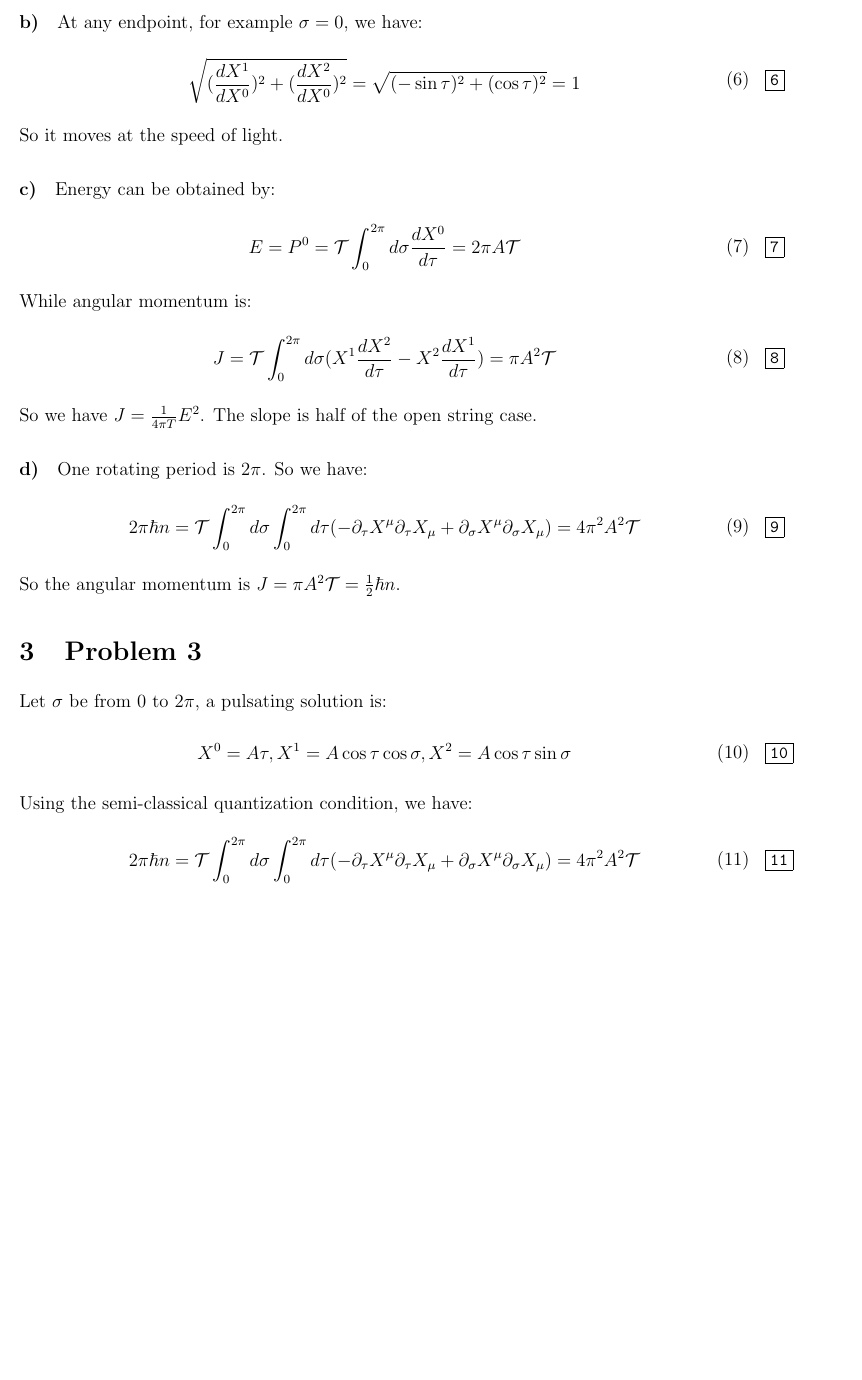
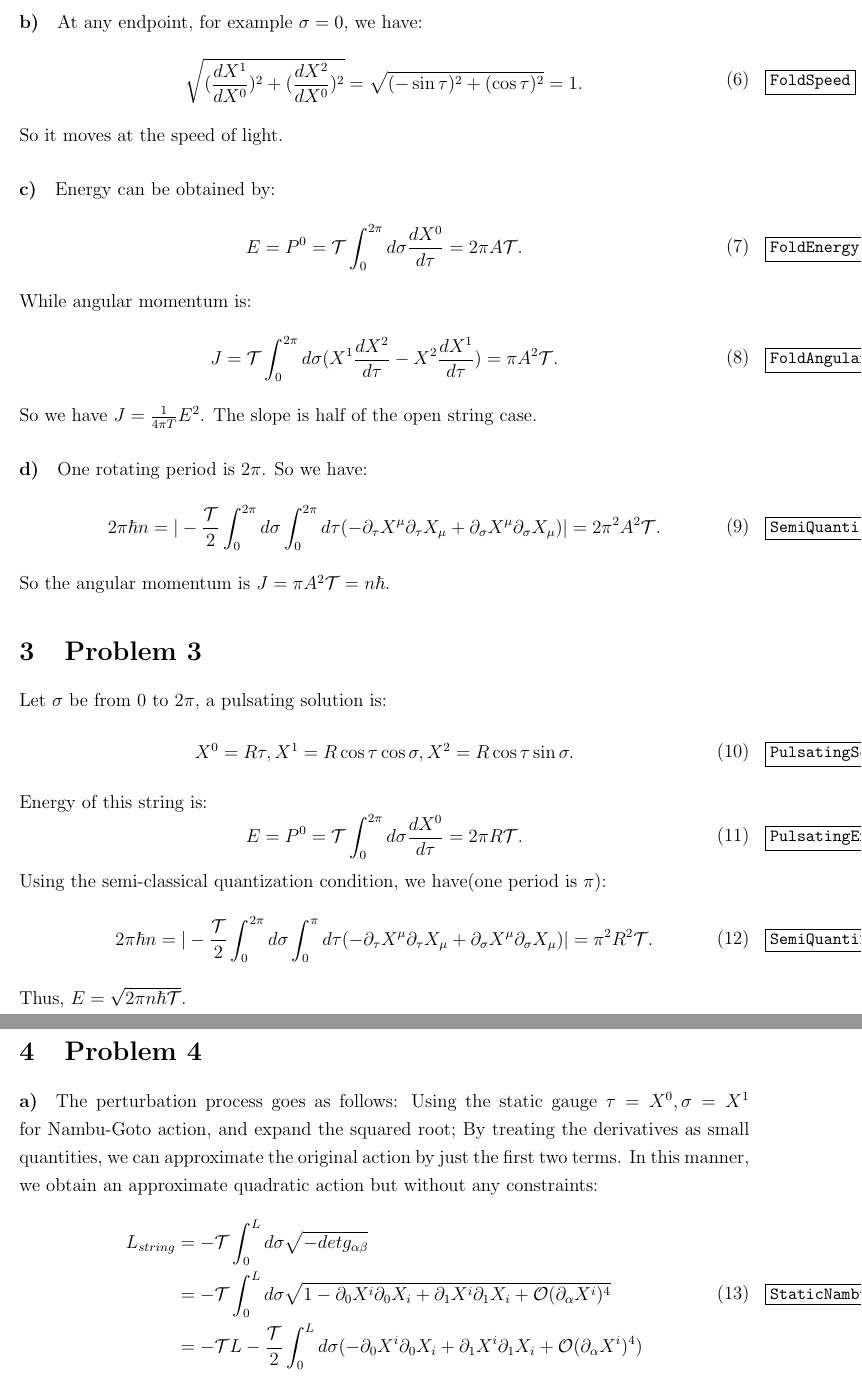
Before and after one commit to ZimingJi/String-HW1, a LaTeX problem sheet (hw1.tex): part of page 2 of 2 before the commit and two parts of pages 2 and 3 of 3 after it, the two joined at a grey line, cut so that both start at the same text, the shorter picture padded with empty space. Compiled offline with pdfLaTeX.

Commit message:
jin tian yi ding xie wan

```diff
--- a/hw1.tex
+++ b/hw1.tex
@@ -87,30 +87,30 @@ but let $\sigma$ runs from $0$ to $2\pi$.
 
 \begin{paragraph}{b)}
 At any endpoint, for example $\sigma=0$, we have:
-\eqn{6}{
-\sqrt{(\frac{dX^1}{dX^0})^2+(\frac{dX^2}{dX^0})^2}=\sqrt{(-\sin\tau)^2+(\cos\tau)^2}=1
+\eqn{FoldSpeed}{
+\sqrt{(\frac{dX^1}{dX^0})^2+(\frac{dX^2}{dX^0})^2}=\sqrt{(-\sin\tau)^2+(\cos\tau)^2}=1.
 }
 So it moves at the speed of light.
 \end{paragraph}
 
 \begin{paragraph}{c)}
 Energy can be obtained by:
-\eqn{7}{
-E=P^0=\mathcal{T}\int_{0}^{2\pi}d\sigma\frac{dX^0}{d\tau}=2\pi A\mathcal{T}
+\eqn{FoldEnergy}{
+E=P^0=\mathcal{T}\int_{0}^{2\pi}d\sigma\frac{dX^0}{d\tau}=2\pi A\mathcal{T}.
 }
 While angular momentum is:
-\eqn{8}{
-J=\mathcal{T}\int_{0}^{2\pi}d\sigma(X^1 \frac{dX^2}{d\tau}-X^2 \frac{dX^1}{d\tau})=\pi A^2 \mathcal{T}
+\eqn{FoldAngular}{
+J=\mathcal{T}\int_{0}^{2\pi}d\sigma(X^1 \frac{dX^2}{d\tau}-X^2 \frac{dX^1}{d\tau})=\pi A^2 \mathcal{T}.
 }
 So we have $J=\frac{1}{4\pi T}E^2$. The slope is half of the open string case.
 \end{paragraph}
 
 \begin{paragraph}{d)}
 One rotating period is $2\pi$. So we have:
-\eqn{9}{
-2\pi \hbar n=\mathcal{T}\int_{0}^{2\pi}d\sigma \int_{0}^{2\pi}d\tau (-\partial_\tau X^\mu \partial_\tau X_\mu+\partial_\sigma X^\mu \partial_\sigma X_\mu)=4\pi^2 A^2\mathcal{T}
+\eqn{SemiQuanti1}{
+2\pi \hbar n=|-\frac{\mathcal{T}}{2}\int_{0}^{2\pi}d\sigma \int_{0}^{2\pi}d\tau (-\partial_\tau X^\mu \partial_\tau X_\mu+\partial_\sigma X^\mu \partial_\sigma X_\mu)|=2\pi^2 A^2\mathcal{T}.
 }
-So the angular momentum is $J=\pi A^2 \mathcal{T}=\frac{1}{2} \hbar n$.
+So the angular momentum is $J=\pi A^2 \mathcal{T}=n\hbar$.
 \end{paragraph}
 
 \end{section}
@@ -118,13 +118,33 @@ So the angular momentum is $J=\pi A^2 \mathcal{T}=\frac{1}{2} \hbar n$.
 \begin{section} {Problem 3}
 
 Let $\sigma$ be from $0$ to $2\pi$, a pulsating solution is:
-\eqn{10}{
-X^0=A\tau,   X^1=A \cos\tau \cos\sigma,   X^2=A \cos\tau \sin\sigma
+\eqn{PulsatingSol}{
+X^0=R\tau,   X^1=R \cos\tau \cos\sigma,   X^2=R \cos\tau \sin\sigma .
 }
-Using the semi-classical quantization condition, we have:
-\eqn{11}{
-2\pi \hbar n=\mathcal{T}\int_{0}^{2\pi}d\sigma \int_{0}^{2\pi}d\tau (-\partial_\tau X^\mu \partial_\tau X_\mu+\partial_\sigma X^\mu \partial_\sigma X_\mu)=4\pi^2 A^2\mathcal{T}
+Energy of this string is:
+\eqn{PulsatingEnergy}{
+E=P^0=\mathcal{T}\int_{0}^{2\pi}d\sigma\frac{dX^0}{d\tau}=2\pi R\mathcal{T}.
 }
+Using the semi-classical quantization condition, we have(one period is $\pi$):
+\eqn{SemiQuanti2}{
+2\pi \hbar n=|-\frac{\mathcal{T}}{2}\int_{0}^{2\pi}d\sigma \int_{0}^{\pi}d\tau (-\partial_\tau X^\mu \partial_\tau X_\mu+\partial_\sigma X^\mu \partial_\sigma X_\mu)|=\pi^2 R^2\mathcal{T}.
+}
+Thus, $E=\sqrt{2\pi n \hbar \mathcal{T}}$.
+\end{section}
+
+\begin{section} {Problem 4}
+\begin{paragraph} {a)}
+
+The perturbation process goes as follows: Using the static gauge $\tau=X^0, \sigma=X^1$ for Nambu-Goto action, and expand the squared root; By treating the derivatives as small quantities, we can approximate the original action by just the first two terms. In this manner, we obtain an approximate quadratic action but without any constraints:
+\eqn{StaticNambu}{
+L_{string}&=-\mathcal{T}\int^L_0 d\sigma \sqrt{-det g_{\alpha\beta}}\cr
+    &=-\mathcal{T}\int^L_0 d\sigma \sqrt{1-\partial_0 X^i \partial_0 X_i+\partial_1 X^i \partial_1 X_i+\mathcal{O}(\partial_\alpha X^i)^4}\cr
+    &=-\mathcal{T}L-\frac{\mathcal{T}}{2}\int^L_0 d\sigma (-\partial_0 X^i \partial_0 X_i+\partial_1 X^i \partial_1 X_i+\mathcal{O}(\partial_\alpha X^i)^4)
+}
+
+
+\end{paragraph}
+
 
 \end{section}
 
```
Also changed, not shown: hw1.pdf, hw1.tex (20 more changed lines), 1 other file.
